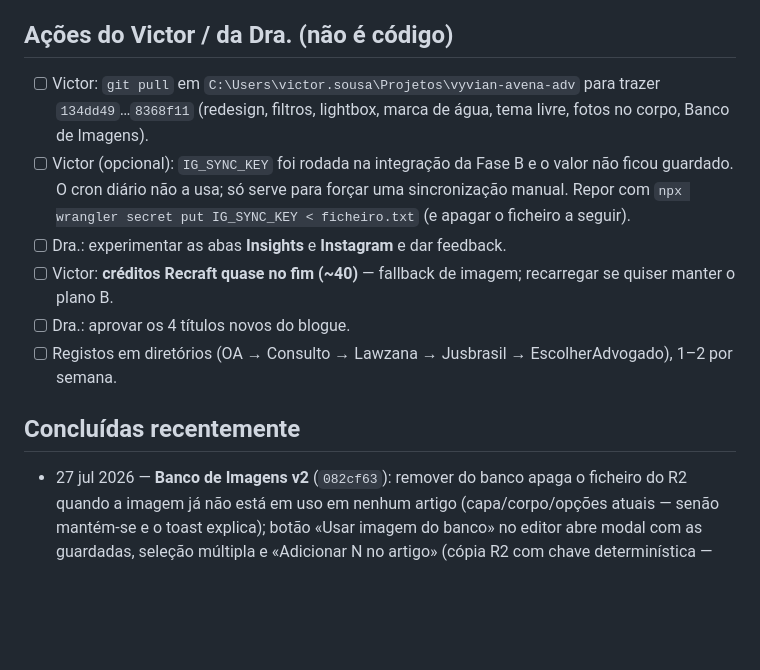
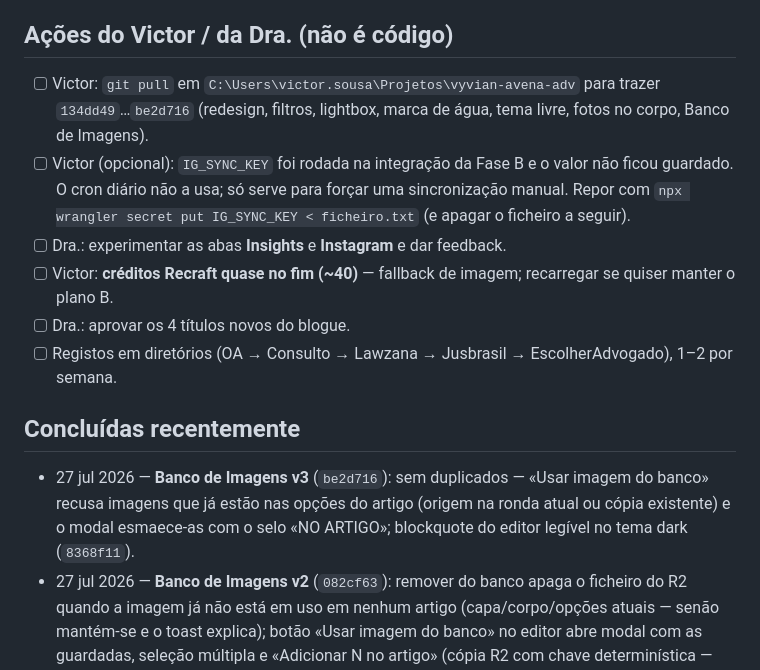
Before and after one commit to victor-level-hub/vyvian-avena-adv, a Markdown page: TODO.md, the part around the change. Drawn GitHub-style; blank space fills up the shorter version.

Commit message:
TODO: Banco de Imagens v3 (dedup) + blockquote dark
Co-Authored-By: Claude <noreply@anthropic.com>
Claude-Session: https://claude.ai/code/session_019M1CaGxbQ5r8oT97fzPmrK

```diff
--- a/TODO.md
+++ b/TODO.md
@@ -17,7 +17,7 @@
 
 ## Ações do Victor / da Dra. (não é código)
 
-- [ ] Victor: `git pull` em `C:\Users\victor.sousa\Projetos\vyvian-avena-adv` para trazer `134dd49`…`8368f11` (redesign, filtros, lightbox, marca de água, tema livre, fotos no corpo, Banco de Imagens).
+- [ ] Victor: `git pull` em `C:\Users\victor.sousa\Projetos\vyvian-avena-adv` para trazer `134dd49`…`be2d716` (redesign, filtros, lightbox, marca de água, tema livre, fotos no corpo, Banco de Imagens).
 - [ ] Victor (opcional): `IG_SYNC_KEY` foi rodada na integração da Fase B e o valor não ficou guardado. O cron diário não a usa; só serve para forçar uma sincronização manual. Repor com `npx wrangler secret put IG_SYNC_KEY < ficheiro.txt` (e apagar o ficheiro a seguir).
 - [ ] Dra.: experimentar as abas **Insights** e **Instagram** e dar feedback.
 - [ ] Victor: **créditos Recraft quase no fim (~40)** — fallback de imagem; recarregar se quiser manter o plano B.
@@ -26,6 +26,7 @@
 
 ## Concluídas recentemente
 
+- 27 jul 2026 — **Banco de Imagens v3** (`be2d716`): sem duplicados — «Usar imagem do banco» recusa imagens que já estão nas opções do artigo (origem na ronda atual ou cópia existente) e o modal esmaece-as com o selo «NO ARTIGO»; blockquote do editor legível no tema dark (`8368f11`).
 - 27 jul 2026 — **Banco de Imagens v2** (`082cf63`): remover do banco apaga o ficheiro do R2 quando a imagem já não está em uso em nenhum artigo (capa/corpo/opções atuais — senão mantém-se e o toast explica); botão «Usar imagem do banco» no editor abre modal com as guardadas, seleção múltipla e «Adicionar N no artigo» (cópia R2 com chave determinística — sem duplicados na ronda).
 - 27 jul 2026 — **Banco de Imagens** (`0fb59e9`): nova vista «IMAGENS» na pílula do Insights com as imagens guardadas pela Dra. (data, artigo de origem, ampliação, remoção); botão «Salvar imagens» na sidebar do editor (abaixo de «Ver ampliadas», usa a seleção «+») e «Salvar imagem» no lightbox; duplicados detetados pelo ID («Imagem salva com sucesso.» / «Esta imagem já foi salva no dia X.»); tabela D1 `image_bank` (migração 0019) e endpoints `/api/insights/banco`.
 - 27 jul 2026 — **Tema livre, fotos no corpo do artigo e fix definitivo do cursor** (`196e512`, `500b413`): vista «TEMA LIVRE» (a Dra. escreve o assunto → artigo no editor; lista de anteriores), fotos marcadas com «+» inseridas pela IA após o parágrafo mais relacionado (TipTap com Image; imagens públicas em GET), e caret dourado + editor desativado durante diálogos (causa-raiz do campo «não editável»).
```
